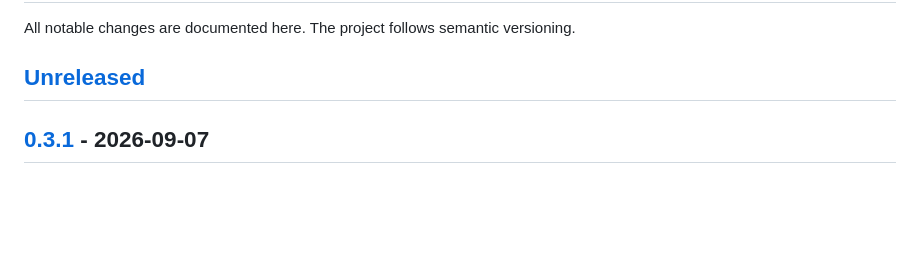
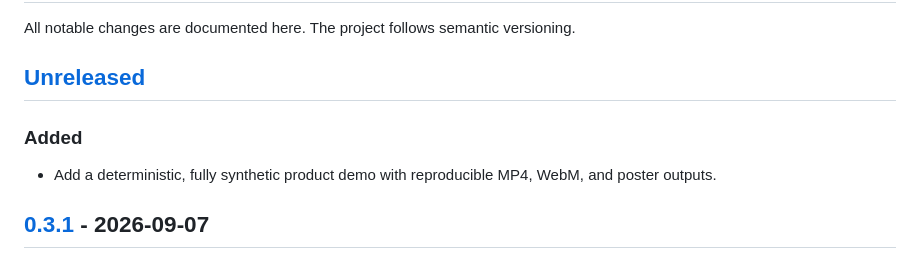
Before and after one commit to Eslsamu/herdr-tasks, a Markdown page: CHANGELOG.md, the part around the change. Drawn GitHub-style; blank space fills up the shorter version.

```diff
--- a/CHANGELOG.md
+++ b/CHANGELOG.md
@@ -3,6 +3,10 @@
 All notable changes are documented here. The project follows semantic versioning.
 
 ## [Unreleased]
+
+### Added
+
+- Add a deterministic, fully synthetic product demo with reproducible MP4, WebM, and poster outputs.
 
 ## [0.3.1] - 2026-09-07
 
```
Also changed, not shown: CONTRIBUTING.md (+2 -1 lines), README.md (+5 -1 lines), demo/README.md (added, +32 -0 lines), docs/assets/herdr-tasks-demo-poster.png (added), 7 other files.
